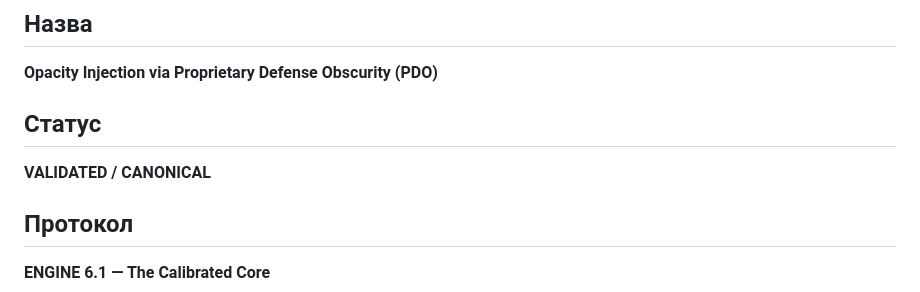
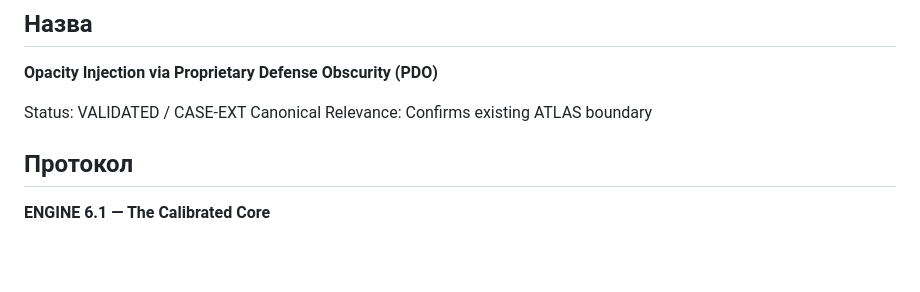
Before and after one commit to dmytro-kosolap/ATLAS, a Markdown page: CASE-EXTENSIONS/CASE-EXT-06_PDO_Opacity_Injection_Proprietary_Defense.md, the part around the change. Drawn GitHub-style; blank space fills up the shorter version.

```diff
--- a/CASE-EXTENSIONS/CASE-EXT-06_PDO_Opacity_Injection_Proprietary_Defense.md
+++ b/CASE-EXTENSIONS/CASE-EXT-06_PDO_Opacity_Injection_Proprietary_Defense.md
@@ -4,9 +4,8 @@
 
 **Opacity Injection via Proprietary Defense Obscurity (PDO)**
 
-## Статус
-
-**VALIDATED / CANONICAL**
+Status: VALIDATED / CASE-EXT
+Canonical Relevance: Confirms existing ATLAS boundary
 
 ## Протокол
 
```
